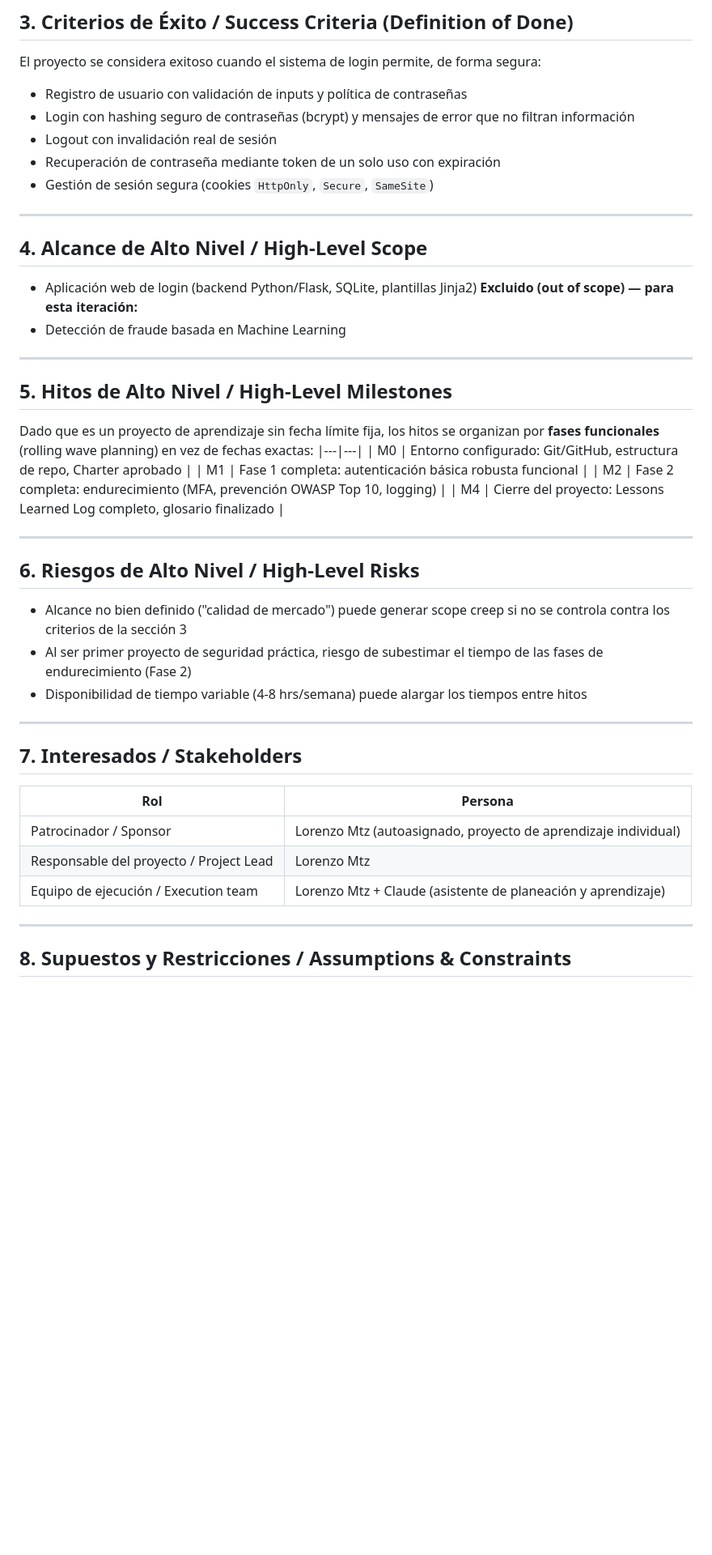
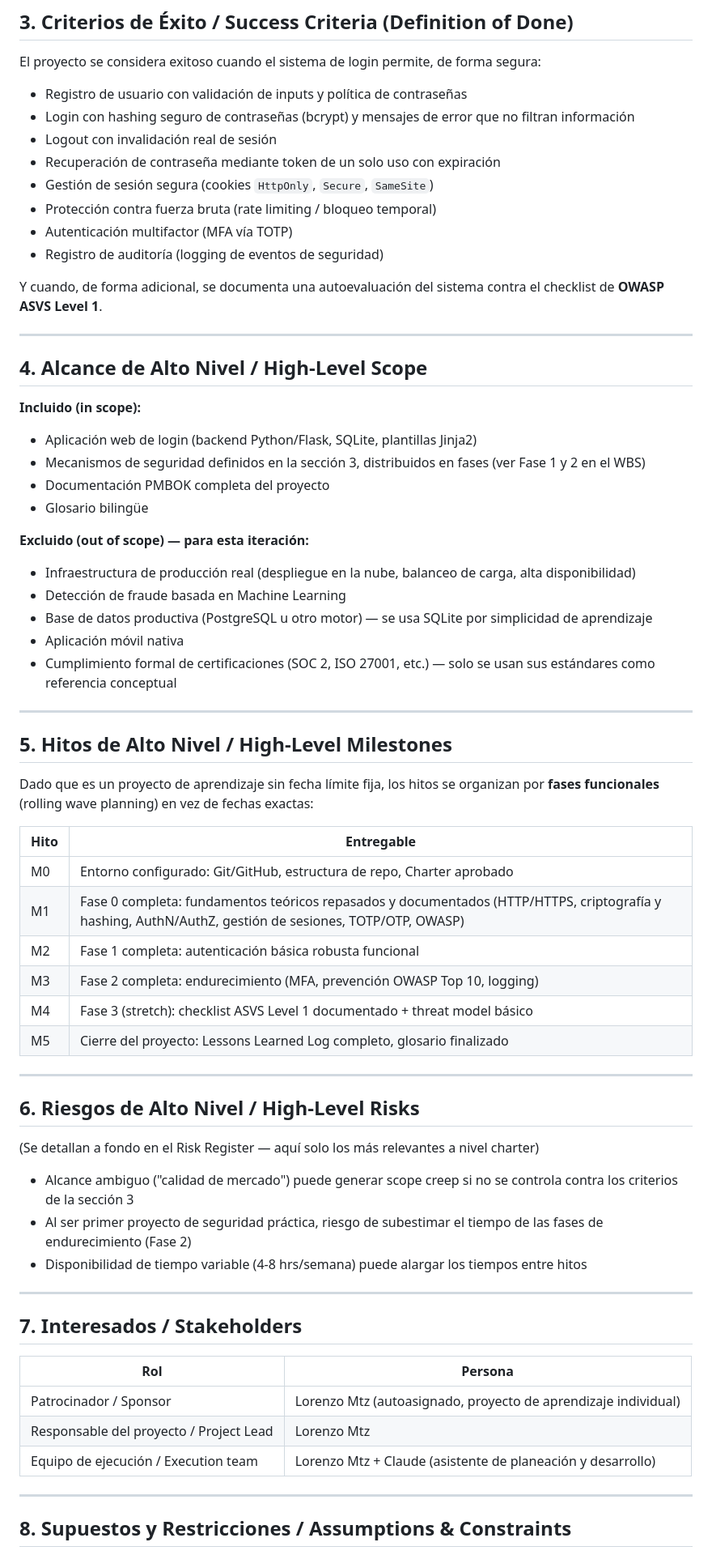
Before and after one commit to Lorenzo-Mtz/proyecto-login-cibersecurity, a Markdown page: docs/charter.md, the part around one of its changes. Shown at 81% size. GitHub-like rendering; blank space fills up the shorter version.

Commit message:
Actualización de charter

```diff
--- a/docs/charter.md
+++ b/docs/charter.md
@@ -38,30 +38,51 @@ El proyecto se considera exitoso cuando el sistema de login permite, de forma se
 - Logout con invalidación real de sesión
 - Recuperación de contraseña mediante token de un solo uso con expiración
 - Gestión de sesión segura (cookies `HttpOnly`, `Secure`, `SameSite`)
+- Protección contra fuerza bruta (rate limiting / bloqueo temporal)
+- Autenticación multifactor (MFA vía TOTP)
+- Registro de auditoría (logging de eventos de seguridad)
+
+Y cuando, de forma adicional, se documenta una autoevaluación del sistema contra el checklist de **OWASP ASVS Level 1**.
+
 ---
 
 ## 4. Alcance de Alto Nivel / High-Level Scope
 
+**Incluido (in scope):**
 - Aplicación web de login (backend Python/Flask, SQLite, plantillas Jinja2)
+- Mecanismos de seguridad definidos en la sección 3, distribuidos en fases (ver Fase 1 y 2 en el WBS)
+- Documentación PMBOK completa del proyecto
+- Glosario bilingüe
+
 **Excluido (out of scope) — para esta iteración:**
+- Infraestructura de producción real (despliegue en la nube, balanceo de carga, alta disponibilidad)
 - Detección de fraude basada en Machine Learning
+- Base de datos productiva (PostgreSQL u otro motor) — se usa SQLite por simplicidad de aprendizaje
+- Aplicación móvil nativa
+- Cumplimiento formal de certificaciones (SOC 2, ISO 27001, etc.) — solo se usan sus estándares como referencia conceptual
+
 ---
 
 ## 5. Hitos de Alto Nivel / High-Level Milestones
 
 Dado que es un proyecto de aprendizaje sin fecha límite fija, los hitos se organizan por **fases funcionales** (rolling wave planning) en vez de fechas exactas:
+
+| Hito | Entregable |
 |---|---|
 | M0 | Entorno configurado: Git/GitHub, estructura de repo, Charter aprobado |
-| M1 | Fase 1 completa: autenticación básica robusta funcional |
-| M2 | Fase 2 completa: endurecimiento (MFA, prevención OWASP Top 10, logging) |
-| M4 | Cierre del proyecto: Lessons Learned Log completo, glosario finalizado |
+| M1 | Fase 0 completa: fundamentos teóricos repasados y documentados (HTTP/HTTPS, criptografía y hashing, AuthN/AuthZ, gestión de sesiones, TOTP/OTP, OWASP) |
+| M2 | Fase 1 completa: autenticación básica robusta funcional |
+| M3 | Fase 2 completa: endurecimiento (MFA, prevención OWASP Top 10, logging) |
+| M4 | Fase 3 (stretch): checklist ASVS Level 1 documentado + threat model básico |
+| M5 | Cierre del proyecto: Lessons Learned Log completo, glosario finalizado |
 
 ---
 
 ## 6. Riesgos de Alto Nivel / High-Level Risks
 
+(Se detallan a fondo en el Risk Register — aquí solo los más relevantes a nivel charter)
 
-- Alcance no bien definido ("calidad de mercado") puede generar scope creep si no se controla contra los criterios de la sección 3
+- Alcance ambiguo ("calidad de mercado") puede generar scope creep si no se controla contra los criterios de la sección 3
 - Al ser primer proyecto de seguridad práctica, riesgo de subestimar el tiempo de las fases de endurecimiento (Fase 2)
 - Disponibilidad de tiempo variable (4-8 hrs/semana) puede alargar los tiempos entre hitos
 
@@ -73,8 +94,7 @@ Dado que es un proyecto de aprendizaje sin fecha límite fija, los hitos se orga
 |---|---|
 | Patrocinador / Sponsor | Lorenzo Mtz (autoasignado, proyecto de aprendizaje individual) |
 | Responsable del proyecto / Project Lead | Lorenzo Mtz |
-| Equipo de ejecución / Execution team | Lorenzo Mtz + Claude (asistente de planeación y aprendizaje) |
-
+| Equipo de ejecución / Execution team | Lorenzo Mtz + Claude (asistente de planeación y desarrollo) |
 ---
 
 ## 8. Supuestos y Restricciones / Assumptions & Constraints
```
Also changed, not shown: other parts of docs/charter.md (+9 -15 lines).
